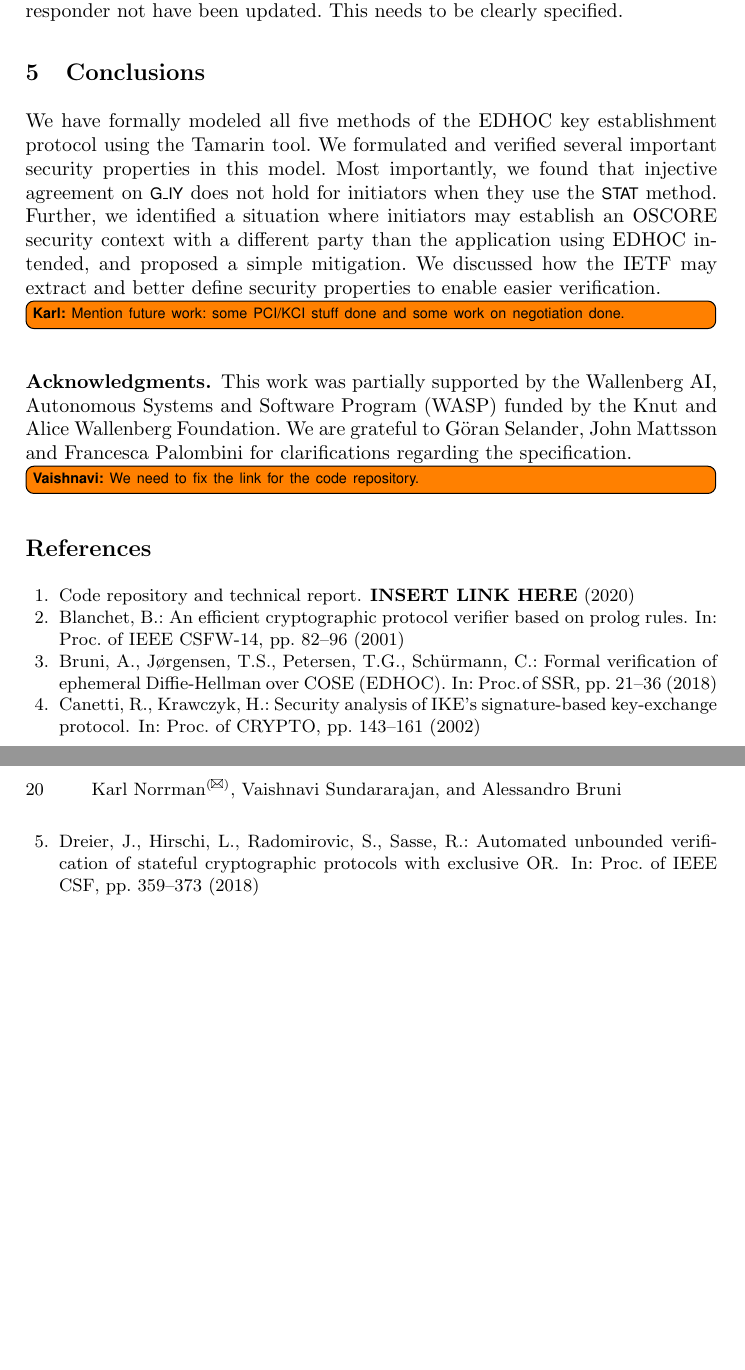
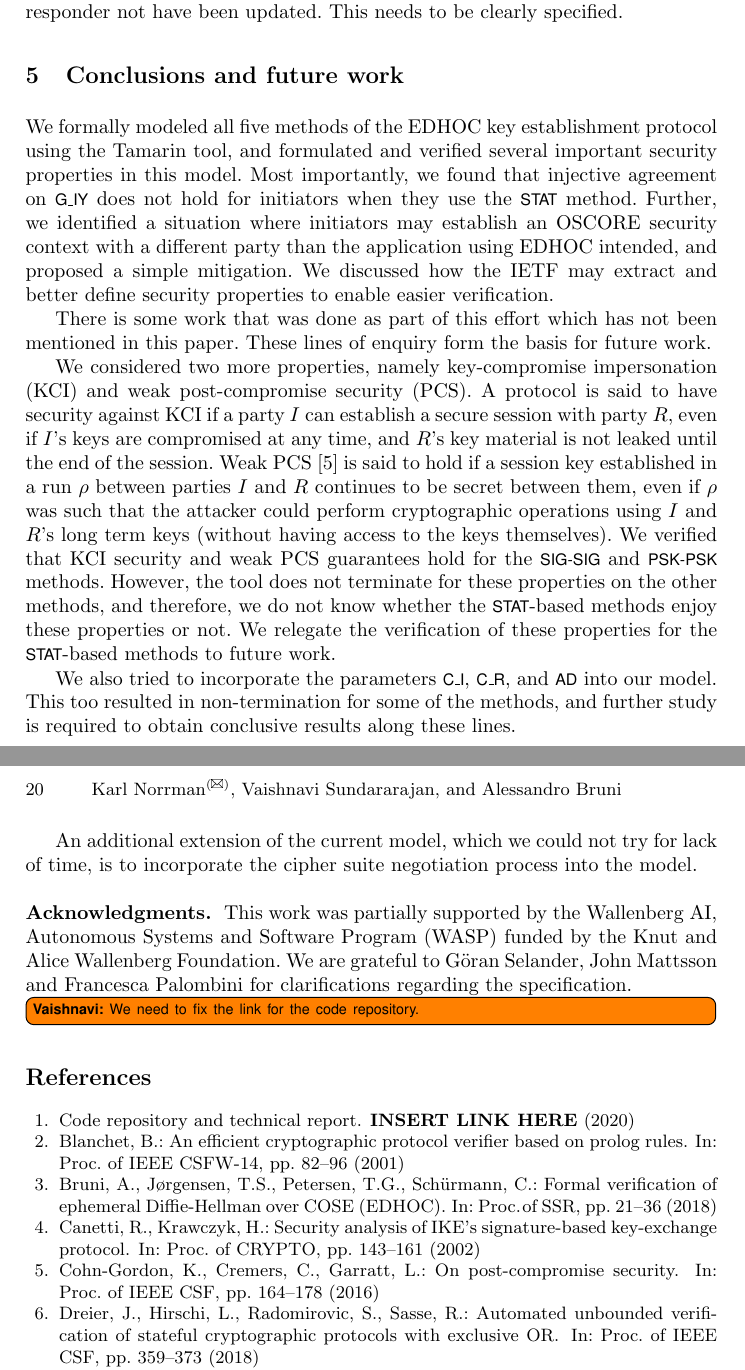
Before and after one commit to hoheinzollern/EDHOC-Verification, a LaTeX paper (models/edhoc/draftedhoc-20200301/report/main.tex): two parts of pages 19 and 20 of 20 before the commit and two parts of pages 19 and 20 of 21 after it, joined at a grey line, cut so that both start at the same text, the shorter picture padded with empty space. Compiled offline with pdfLaTeX.

Commit message:
Added future work

```diff
--- a/models/edhoc/draftedhoc-20200301/report/main.tex
+++ b/models/edhoc/draftedhoc-20200301/report/main.tex
@@ -530,12 +532,14 @@ round-trips for subsequent runs, should the responder not have been updated.
 This needs to be clearly specified.
 
 %-------------------------------------------------------------------------- sec
-\section{Conclusions}
+\section{Conclusions and future work}
 \label{sec:conclusions}
-We have formally modeled all five
-methods of the \mEdhoc{} key establishment protocol using the \mTamarin{} tool.
+We formally modeled all five
+methods of the \mEdhoc{} key establishment protocol using the \mTamarin{} tool, and
+%.
 %
-We formulated and verified several important security properties in this model.
+%We
+formulated and verified several important security properties in this model.
 %
 %We also identified security properties that do not hold for all methods.
 %
@@ -549,12 +553,66 @@ intended, and proposed a simple mitigation.
 We discussed how the IETF may extract and better define security properties to
 enable easier verification.
 %
-\knote{Mention future work: some PCI/KCI stuff done and some work on negotiation
-done.}
+%\knote{Mention future work: some PCI/KCI stuff done and some work on negotiation
+%done.}
+
+There is some work that was done as part of this effort which has not been mentioned in this paper. These lines of enquiry form the basis for future work.
+%For more details, see~\cite{edhocTamarinRepo}.
+
+We considered two more properties, namely key-compromise impersonation (KCI) and weak post-compromise security (PCS). A protocol is said to have security against KCI if a party $I$ can establish a secure session with party $R$, even if $I$'s keys are compromised at any time, and $R$'s key material is not leaked until the end of the session. Weak PCS~\cite{cohn2016post} is said to hold if a session key established in a run $\rho$ between parties $I$ and $R$ continues to be secret between them, even if $\rho$ was such that the attacker could perform cryptographic operations using $I$ and $R$'s long term keys (without having access to the keys themselves). We verified that KCI security and weak PCS guarantees hold for the \mSigSig{} and \mPskPsk{} methods. However, the tool does not terminate for these properties on the other methods, and therefore, we do not know whether the \mStat-based methods enjoy these properties or not. We relegate the verification of these properties for the \mStat-based methods to future work.
+
+We also tried to incorporate the parameters \mCi, \mCr, and \mAD{} into our model. This too resulted in non-termination for some of the methods, and further study is required to obtain conclusive results along these lines.
+
+An additional extension of the current model, which we could not try for lack of time, is to incorporate the cipher suite negotiation process into the model.\\
+%
+
+
+
+
+%\subsubsection{Key-Compromise Impersonation} (KCI) This property takes the perspective of one
+%of the endpoints of the protocol, say Alice running a session with Bob. A
+%protocol is secure under KCI if Alice can still establish a secure session with
+%Bob, even though Alice's keys are compromised at any time, and Bob's key
+%material is not leaked until the end of the session.
+%
+%
+%\subsubsection{Post-Compromise Security} (PCS) A protocol that has
+%\emph{post-compromise security} (following definitions in~\cite{cohn2016post})
+%is capable of establishing a secure session even after one of the parties has
+%been compromised. Cohn-Cordon et al.~\cite{cohn2016post} presents two notions of
+%PCS, namely weak and strong PCS: here we focus on the latter.
+%%
+%A protocol guarantees \emph{weak PCS} if secrecy of any session key $sk$ holds
+%between the initiator and the responder, even if the run of the protocol that
+%established $sk$ happens after a \emph{limited compromise}, where the key
+%material is not leaked, but the attacker is capable of impersonating both
+%parties (i.e. has the ability to perform all cryptographic operations using the
+%initiator's and responder's long term keys, but has not access to the long term
+%keys).%\subsubsection{Key-Compromise Impersonation} (KCI) This property takes the perspective of one
+%of the endpoints of the protocol, say Alice running a session with Bob. A
+%protocol is secure under KCI if Alice can still establish a secure session with
+%Bob, even though Alice's keys are compromised at any time, and Bob's key
+%material is not leaked until the end of the session.
+%
+%
+%\subsubsection{Post-Compromise Security} (PCS) A protocol that has
+%\emph{post-compromise security} (following definitions in~\cite{cohn2016post})
+%is capable of establishing a secure session even after one of the parties has
+%been compromised. Cohn-Cordon et al.~\cite{cohn2016post} presents two notions of
+%PCS, namely weak and strong PCS: here we focus on the latter.
+%%
+%A protocol guarantees \emph{weak PCS} if secrecy of any session key $sk$ holds
+%between the initiator and the responder, even if the run of the protocol that
+%established $sk$ happens after a \emph{limited compromise}, where the key
+%material is not leaked, but the attacker is capable of impersonating both
+%parties (i.e. has the ability to perform all cryptographic operations using the
+%initiator's and responder's long term keys, but has not access to the long term
+%keys).
+
 
 %-------------------------------------------------------------------------- ack
 % Should be a run-in heading.  subsubsection works in llncs2e document class
-\subsubsection*{Acknowledgments.} This work was partially supported by
+\runhead{Acknowledgments} This work was partially supported by
 the Wallenberg AI, Autonomous Systems and Software Program (WASP) funded by
 the Knut and Alice Wallenberg Foundation.
 %
```
Also changed, not shown: models/edhoc/draftedhoc-20200301/report/main.tex (2 more changed lines).
